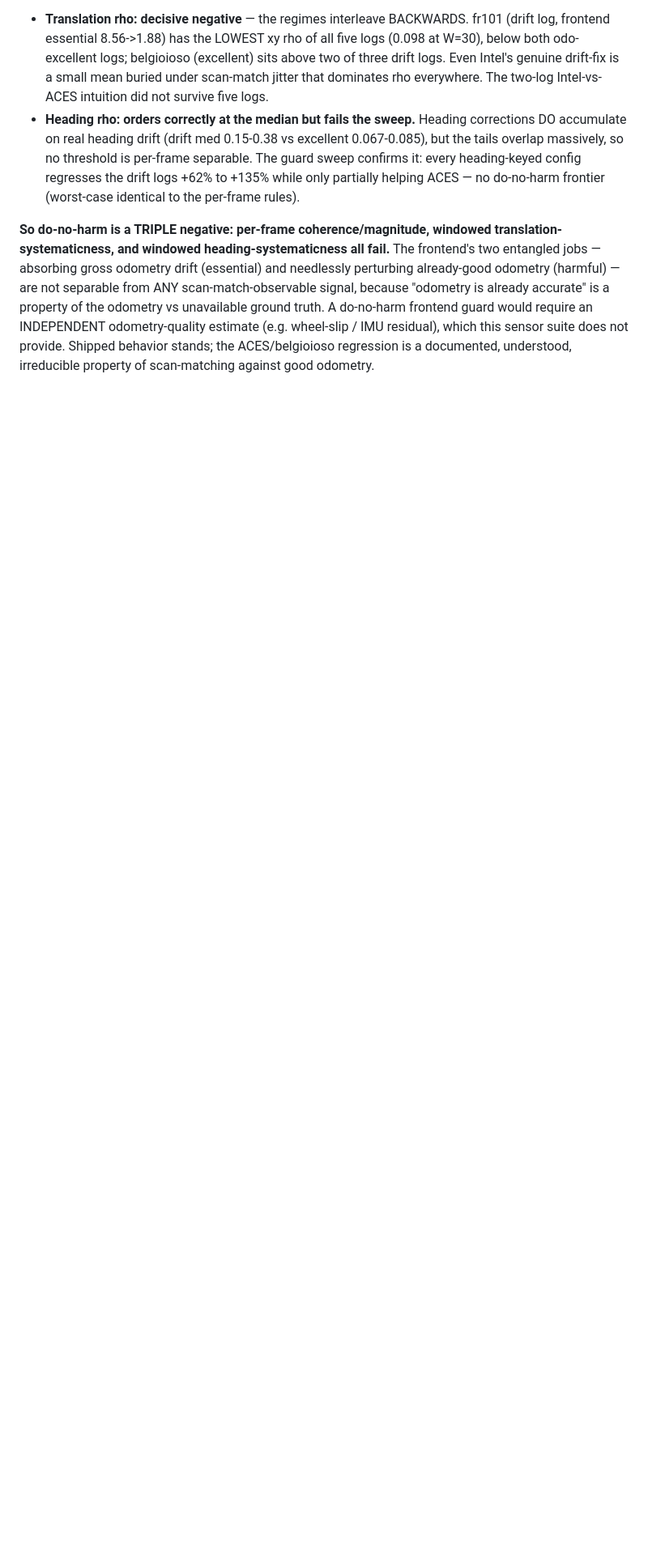
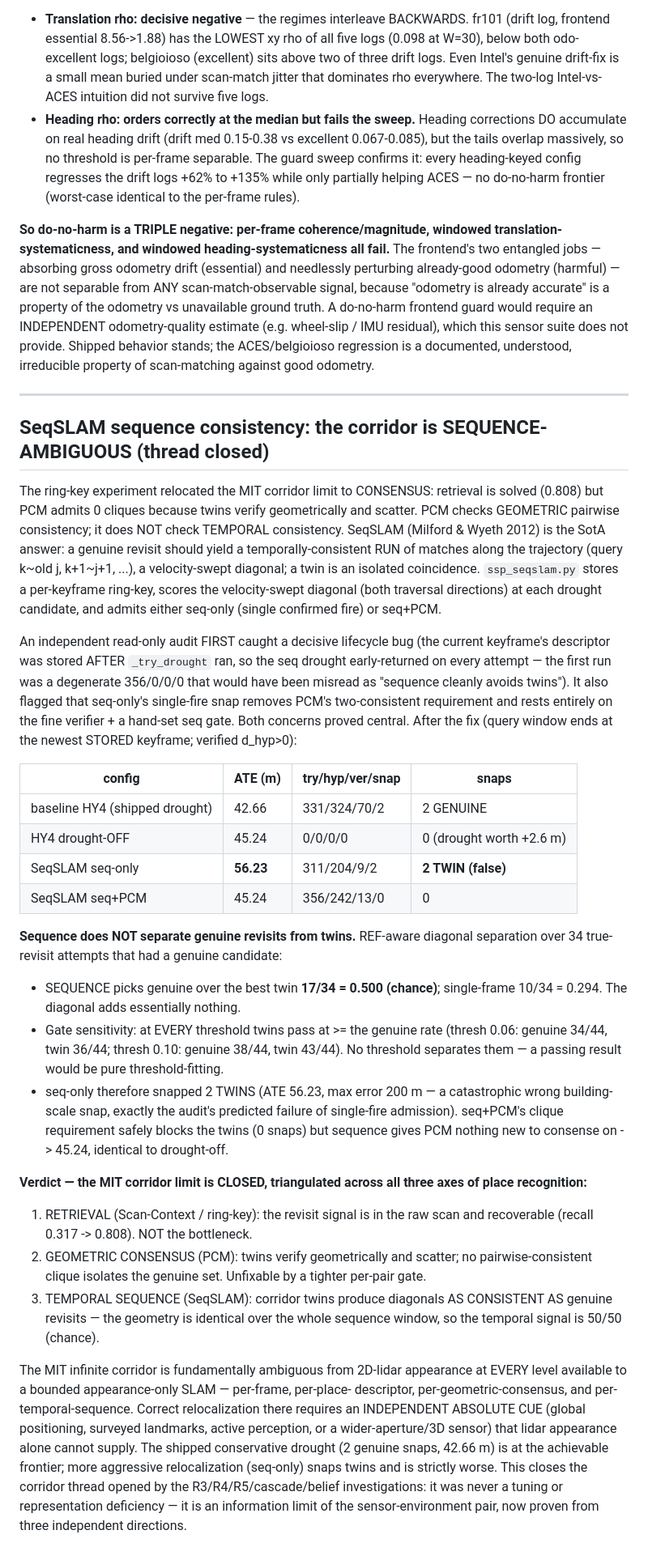
Before and after one commit to MatthiasKampa/hwSSPslam, a Markdown page: RESULTS.md, the part around the change. Shown at 81% size. Rendered like a GitHub page; blank space fills up the shorter version.

Commit message:
SeqSLAM: MIT corridor is SEQUENCE-AMBIGUOUS — corridor thread closed
Sequence consistency (SeqSLAM, ssp_seqslam.py) is the third and final probe of
the MIT corridor limit, after Scan-Context (retrieval) and ring-key (consensus).
An independent audit first caught a lifecycle bug that made the seq drought a
no-op (356/0/0/0, would have been misread as "sequence avoids twins"). After the
fix:
- baseline HY4 42.66 (2 genuine snaps); drought-OFF 45.24 (0).
- SeqSLAM seq-only 56.23 with 2 TWIN false snaps (max err 200 m) — the audit's
  predicted single-fire failure.
- SeqSLAM seq+PCM 45.24, 0 snaps (PCM blocks twins; sequence adds nothing).
- Genuine-vs-twin diagonal separation = 17/34 = 0.500 (CHANCE); at every gate
  threshold twins pass at >= the genuine rate.

Corridor twins produce diagonals as temporally consistent as genuine revisits —
the geometry is identical over the whole sequence window. VERDICT: the MIT
corridor limit is CLOSED, triangulated across retrieval (fixable), geometric
consensus (PCM), and temporal sequence (SeqSLAM) — an information limit of the
sensor-environment pair, unlocalizable from 2D-lidar appearance without an
independent absolute cue. Shipped conservative drought is at the frontier.

Co-Authored-By: Claude Opus 4.8 <noreply@anthropic.com>
Claude-Session: https://claude.ai/code/session_015zcU7yGGCbvT3bmbhshRWU

```diff
--- a/RESULTS.md
+++ b/RESULTS.md
@@ -2226,3 +2226,71 @@ guard would require an INDEPENDENT odometry-quality estimate (e.g. wheel-slip /
 IMU residual), which this sensor suite does not provide. Shipped behavior
 stands; the ACES/belgioioso regression is a documented, understood, irreducible
 property of scan-matching against good odometry.
+
+---
+
+## SeqSLAM sequence consistency: the corridor is SEQUENCE-AMBIGUOUS (thread closed)
+
+The ring-key experiment relocated the MIT corridor limit to CONSENSUS: retrieval
+is solved (0.808) but PCM admits 0 cliques because twins verify geometrically
+and scatter. PCM checks GEOMETRIC pairwise consistency; it does NOT check
+TEMPORAL consistency. SeqSLAM (Milford & Wyeth 2012) is the SotA answer: a
+genuine revisit should yield a temporally-consistent RUN of matches along the
+trajectory (query k~old j, k+1~j+1, ...), a velocity-swept diagonal; a twin is
+an isolated coincidence. `ssp_seqslam.py` stores a per-keyframe ring-key,
+scores the velocity-swept diagonal (both traversal directions) at each drought
+candidate, and admits either seq-only (single confirmed fire) or seq+PCM.
+
+An independent read-only audit FIRST caught a decisive lifecycle bug (the
+current keyframe's descriptor was stored AFTER `_try_drought` ran, so the seq
+drought early-returned on every attempt — the first run was a degenerate
+356/0/0/0 that would have been misread as "sequence cleanly avoids twins"). It
+also flagged that seq-only's single-fire snap removes PCM's two-consistent
+requirement and rests entirely on the fine verifier + a hand-set seq gate. Both
+concerns proved central. After the fix (query window ends at the newest STORED
+keyframe; verified d_hyp>0):
+
+| config | ATE (m) | try/hyp/ver/snap | snaps |
+|---|---|---|---|
+| baseline HY4 (shipped drought) | 42.66 | 331/324/70/2 | 2 GENUINE |
+| HY4 drought-OFF | 45.24 | 0/0/0/0 | 0 (drought worth +2.6 m) |
+| SeqSLAM seq-only | **56.23** | 311/204/9/2 | **2 TWIN (false)** |
+| SeqSLAM seq+PCM | 45.24 | 356/242/13/0 | 0 |
+
+**Sequence does NOT separate genuine revisits from twins.** REF-aware diagonal
+separation over 34 true-revisit attempts that had a genuine candidate:
+
+- SEQUENCE picks genuine over the best twin **17/34 = 0.500 (chance)**;
+  single-frame 10/34 = 0.294. The diagonal adds essentially nothing.
+- Gate sensitivity: at EVERY threshold twins pass at >= the genuine rate
+  (thresh 0.06: genuine 34/44, twin 36/44; thresh 0.10: genuine 38/44, twin
+  43/44). No threshold separates them — a passing result would be pure
+  threshold-fitting.
+- seq-only therefore snapped 2 TWINS (ATE 56.23, max error 200 m — a
+  catastrophic wrong building-scale snap, exactly the audit's predicted failure
+  of single-fire admission). seq+PCM's clique requirement safely blocks the
+  twins (0 snaps) but sequence gives PCM nothing new to consense on -> 45.24,
+  identical to drought-off.
+
+**Verdict — the MIT corridor limit is CLOSED, triangulated across all three
+axes of place recognition:**
+1. RETRIEVAL (Scan-Context / ring-key): the revisit signal is in the raw scan
+   and recoverable (recall 0.317 -> 0.808). NOT the bottleneck.
+2. GEOMETRIC CONSENSUS (PCM): twins verify geometrically and scatter; no
+   pairwise-consistent clique isolates the genuine set. Unfixable by a tighter
+   per-pair gate.
+3. TEMPORAL SEQUENCE (SeqSLAM): corridor twins produce diagonals AS CONSISTENT
+   AS genuine revisits — the geometry is identical over the whole sequence
+   window, so the temporal signal is 50/50 (chance).
+
+The MIT infinite corridor is fundamentally ambiguous from 2D-lidar appearance at
+EVERY level available to a bounded appearance-only SLAM — per-frame, per-place-
+descriptor, per-geometric-consensus, and per-temporal-sequence. Correct
+relocalization there requires an INDEPENDENT ABSOLUTE CUE (global positioning,
+surveyed landmarks, active perception, or a wider-aperture/3D sensor) that lidar
+appearance alone cannot supply. The shipped conservative drought (2 genuine
+snaps, 42.66 m) is at the achievable frontier; more aggressive relocalization
+(seq-only) snaps twins and is strictly worse. This closes the corridor thread
+opened by the R3/R4/R5/cascade/belief investigations: it was never a tuning or
+representation deficiency — it is an information limit of the sensor-environment
+pair, now proven from three independent directions.
```
